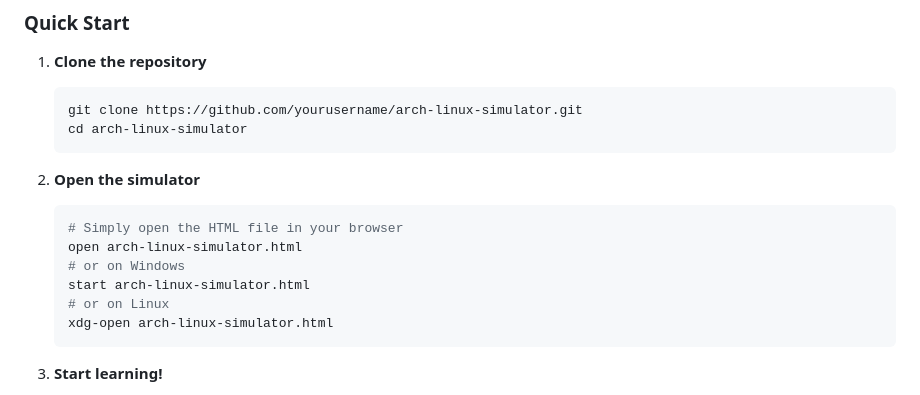
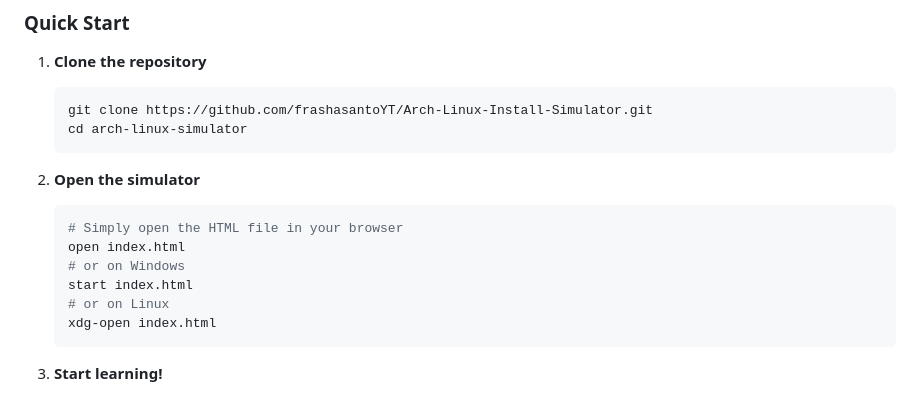
Before and after one commit to frashasantoYT/Arch-Linux-Install-Simulator, a Markdown page: README.md, the part around the change. GitHub-like rendering.

````diff
--- a/README.md
+++ b/README.md
@@ -100,18 +100,18 @@ Installing Arch Linux is often considered challenging for newcomers due to its m
 
 1. **Clone the repository**
    ```bash
-   git clone https://github.com/yourusername/arch-linux-simulator.git
+   git clone https://github.com/frashasantoYT/Arch-Linux-Install-Simulator.git
    cd arch-linux-simulator
    ```
 
 2. **Open the simulator**
    ```bash
    # Simply open the HTML file in your browser
-   open arch-linux-simulator.html
+   open index.html
    # or on Windows
-   start arch-linux-simulator.html
+   start index.html
    # or on Linux
-   xdg-open arch-linux-simulator.html
+   xdg-open index.html
    ```
 
 3. **Start learning!**
````
